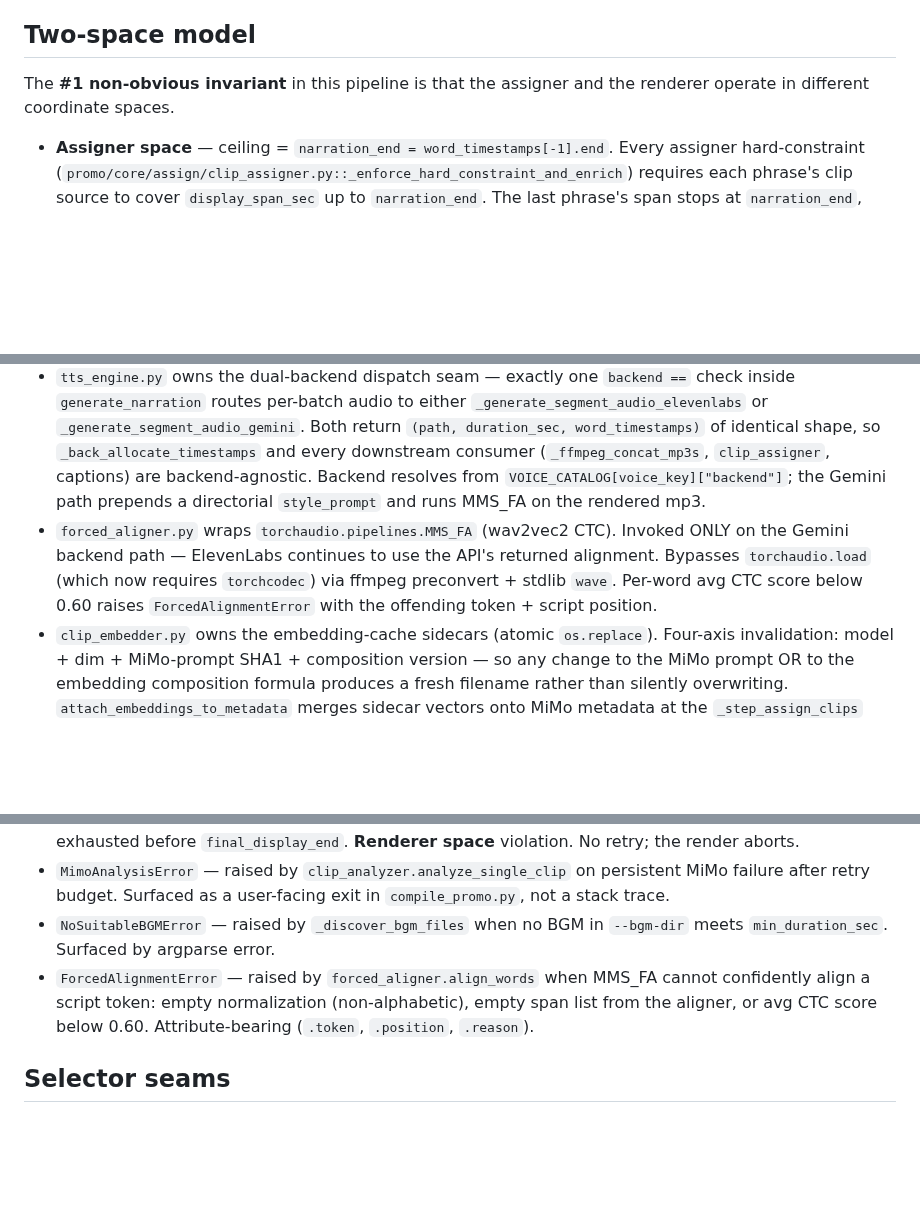
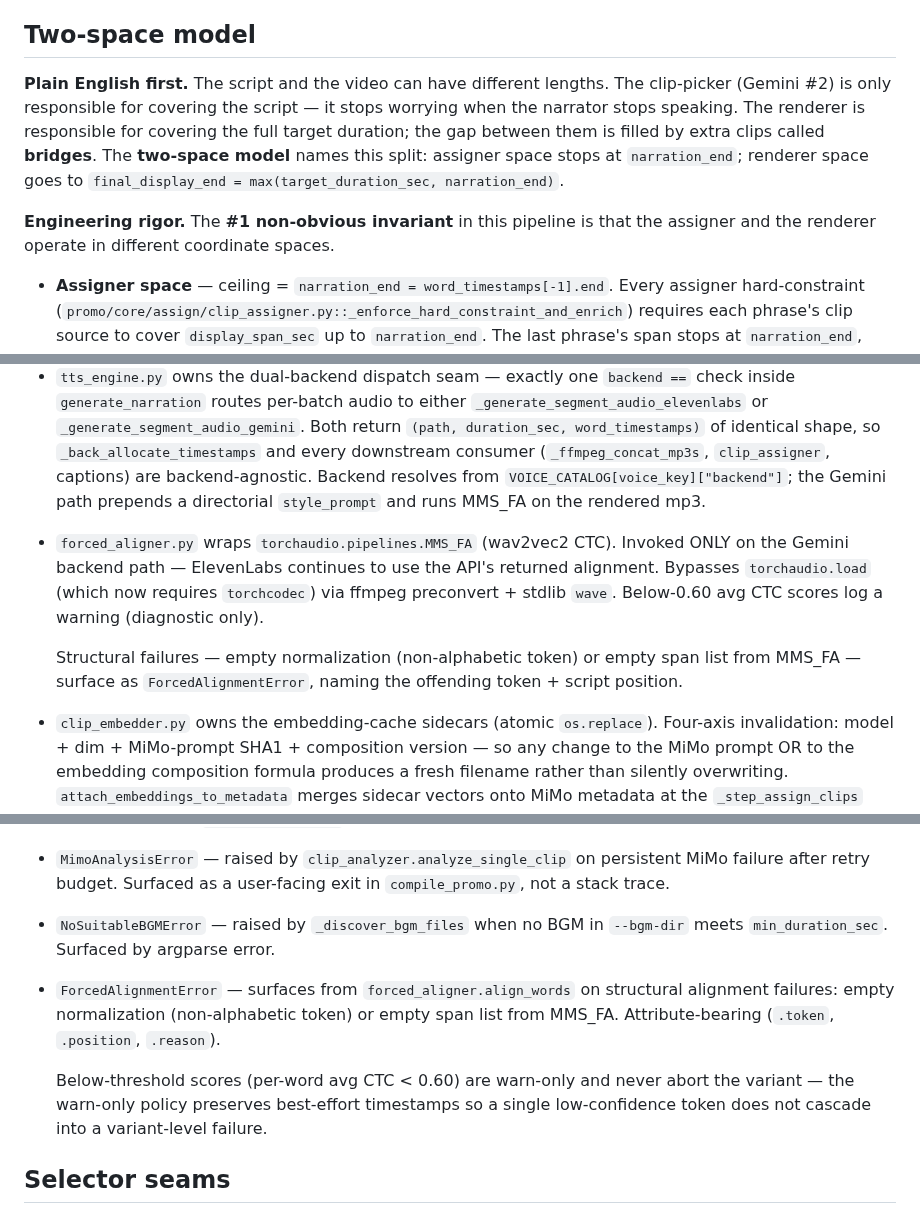
Before and after one commit to Leo86868/Promo-Pipeline, a Markdown page: architecture.md, 3 parts joined by grey strips. Rendered like a GitHub page; blank space fills up the shorter version.

```diff
--- a/architecture.md
+++ b/architecture.md
@@ -33,7 +35,9 @@ Three lenses follow:
 
 ## Two-space model
 
-The **#1 non-obvious invariant** in this pipeline is that the assigner and the renderer operate in different coordinate spaces.
+**Plain English first.** The script and the video can have different lengths. The clip-picker (Gemini #2) is only responsible for covering the script — it stops worrying when the narrator stops speaking. The renderer is responsible for covering the full target duration; the gap between them is filled by extra clips called **bridges**. The **two-space model** names this split: assigner space stops at `narration_end`; renderer space goes to `final_display_end = max(target_duration_sec, narration_end)`.
+
+**Engineering rigor.** The **#1 non-obvious invariant** in this pipeline is that the assigner and the renderer operate in different coordinate spaces.
 
 - **Assigner space** — ceiling = `narration_end = word_timestamps[-1].end`. Every assigner hard-constraint (`promo/core/assign/clip_assigner.py::_enforce_hard_constraint_and_enrich`) requires each phrase's clip source to cover `display_span_sec` up to `narration_end`. The last phrase's span stops at `narration_end`, NOT at `final_display_end`.
 - **Renderer space** — ceiling = `final_display_end = max(target_duration_sec, narration_end)`. The renderer (`promo/core/render/remotion_renderer.py`) holds the last clip past `narration_end`; when the last clip's source runs out before `final_display_end`, the bridge pool fills the remaining delta.
@@ -78,7 +82,9 @@ The Gemini #2 prompt is the load-bearing prose surface for this invariant — `p
 - `clip_assigner.py` is **Gemini #2** — it runs AFTER real TTS timing exists, so its display-span math is measured, not predicted. Its hard constraint lives in assigner space.
 - `remotion_renderer.py` is the only module that knows about `final_display_end` and the bridge pool. Everything past `narration_end` is its responsibility.
 - `tts_engine.py` owns the dual-backend dispatch seam — exactly one `backend ==` check inside `generate_narration` routes per-batch audio to either `_generate_segment_audio_elevenlabs` or `_generate_segment_audio_gemini`. Both return `(path, duration_sec, word_timestamps)` of identical shape, so `_back_allocate_timestamps` and every downstream consumer (`_ffmpeg_concat_mp3s`, `clip_assigner`, captions) are backend-agnostic. Backend resolves from `VOICE_CATALOG[voice_key]["backend"]`; the Gemini path prepends a directorial `style_prompt` and runs MMS_FA on the rendered mp3.
-- `forced_aligner.py` wraps `torchaudio.pipelines.MMS_FA` (wav2vec2 CTC). Invoked ONLY on the Gemini backend path — ElevenLabs continues to use the API's returned alignment. Bypasses `torchaudio.load` (which now requires `torchcodec`) via ffmpeg preconvert + stdlib `wave`. Per-word avg CTC score below 0.60 raises `ForcedAlignmentError` with the offending token + script position.
+- `forced_aligner.py` wraps `torchaudio.pipelines.MMS_FA` (wav2vec2 CTC). Invoked ONLY on the Gemini backend path — ElevenLabs continues to use the API's returned alignment. Bypasses `torchaudio.load` (which now requires `torchcodec`) via ffmpeg preconvert + stdlib `wave`. Below-0.60 avg CTC scores log a warning (diagnostic only).
+
+  Structural failures — empty normalization (non-alphabetic token) or empty span list from MMS_FA — surface as `ForcedAlignmentError`, naming the offending token + script position.
 - `clip_embedder.py` owns the embedding-cache sidecars (atomic `os.replace`). Four-axis invalidation: model + dim + MiMo-prompt SHA1 + composition version — so any change to the MiMo prompt OR to the embedding composition formula produces a fresh filename rather than silently overwriting. `attach_embeddings_to_metadata` merges sidecar vectors onto MiMo metadata at the `_step_assign_clips` closure-construction site; missing entries (sidecar pool smaller than MiMo pool) drop out with a WARNING and trigger the full-pool fallback in the retrieval closure.
 - `clip_retriever.py` is stateless by design — no `@lru_cache`, no module-level memo. The F3 retry path (Gemini #1 script regeneration on `ClipAssignmentError`) rewrites the narration segments; a memoized top-k would return stale candidates after the retry. Consumers re-embed queries + re-rank on every invocation.
 - `arsenal_loader.py` is the **single thin reader** for the 4 arsenal sub-libraries (system prompts / voices / personas / script skeletons) under `promo/arsenal/`. Every consumer (`clip_analyzer`, `script_generator`, `clip_assigner`, `tts_engine`, `format_profiles`) imports through here — no consumer reads `arsenal/*.md` or `arsenal/*.yaml` directly. Loaders are LRU-cached so module-import I/O happens once per process. `.rstrip()` on system-prompt reads is the load-bearing guard against editor-added trailing newlines (the MiMo cache `_cache_version_suffix` would silently drift otherwise — see Pool conventions ::Arsenal).
@@ -110,7 +116,9 @@ The named exceptions all live in `promo/core/errors.py`:
 - `FreezeWouldOccurError` — raised by `remotion_renderer._bind_clips_to_narration` when the bridge pool is exhausted before `final_display_end`. **Renderer space** violation. No retry; the render aborts.
 - `MimoAnalysisError` — raised by `clip_analyzer.analyze_single_clip` on persistent MiMo failure after retry budget. Surfaced as a user-facing exit in `compile_promo.py`, not a stack trace.
 - `NoSuitableBGMError` — raised by `_discover_bgm_files` when no BGM in `--bgm-dir` meets `min_duration_sec`. Surfaced by argparse error.
-- `ForcedAlignmentError` — raised by `forced_aligner.align_words` when MMS_FA cannot confidently align a script token: empty normalization (non-alphabetic), empty span list from the aligner, or avg CTC score below 0.60. Attribute-bearing (`.token`, `.position`, `.reason`).
+- `ForcedAlignmentError` — surfaces from `forced_aligner.align_words` on structural alignment failures: empty normalization (non-alphabetic token) or empty span list from MMS_FA. Attribute-bearing (`.token`, `.position`, `.reason`).
+
+  Below-threshold scores (per-word avg CTC < 0.60) are warn-only and never abort the variant — the warn-only policy preserves best-effort timestamps so a single low-confidence token does not cascade into a variant-level failure.
 
 ## Selector seams
 
```
Also changed, not shown: other parts of architecture.md (+5 -3 lines).
